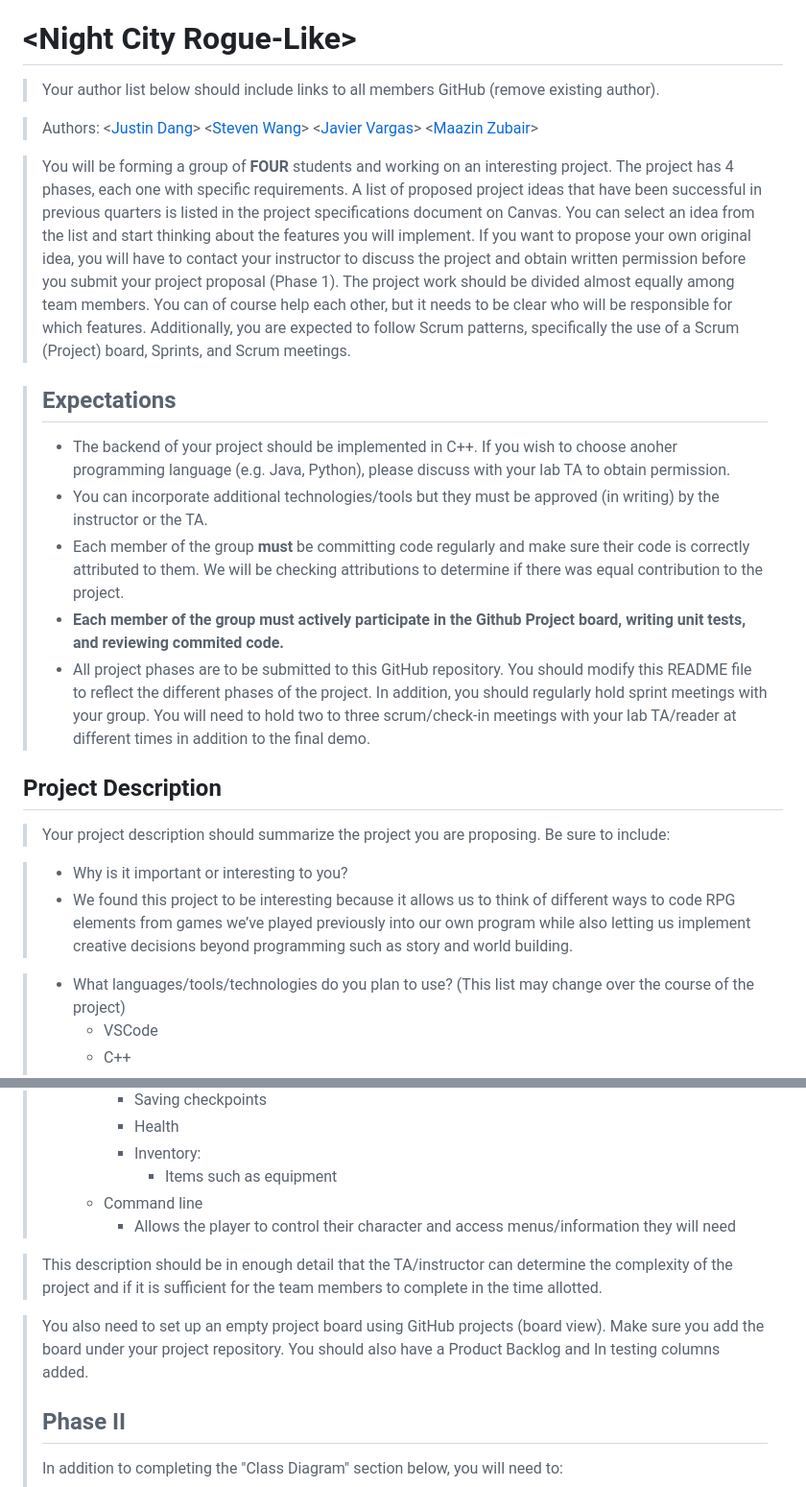
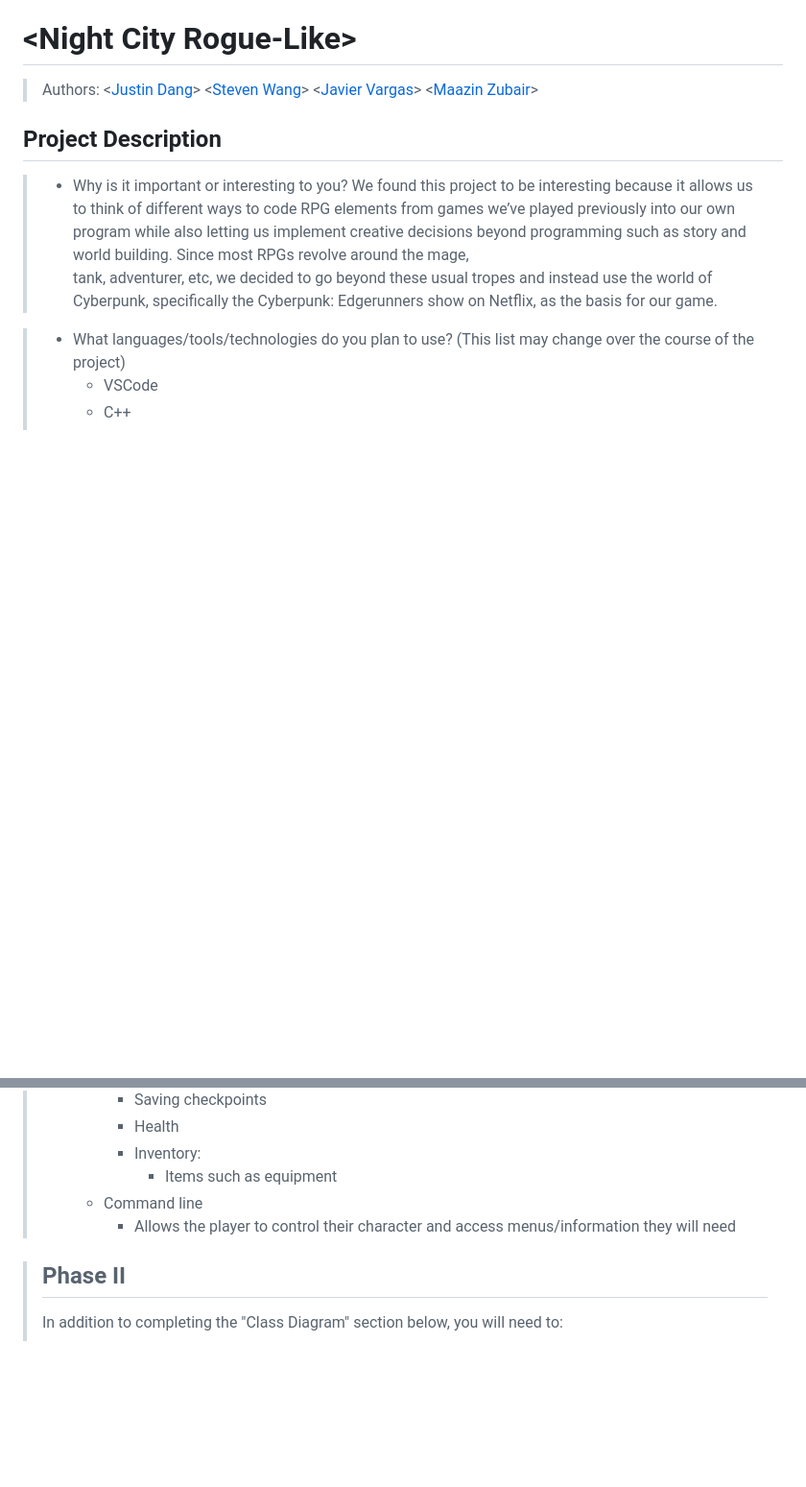
Before and after one commit to mannuel116/CS100-Final-Project, a Markdown page: README.md, 2 parts joined by grey strips. Shown at 96% size. Drawn GitHub-style; blank space fills up the shorter version.

```diff
--- a/README.md
+++ b/README.md
@@ -3,27 +3,17 @@
  > Prompt text is any lines beginning with "\>"
  > Replace anything between \<...\> with your project specifics and remove angle brackets. For example, you need to name your project and replace the header right below this line with that title (no angle brackets).
 # \<Night City Rogue-Like\>
- > Your author list below should include links to all members GitHub (remove existing author).
 
  > Authors: \<[Justin Dang](https://github.com/JustinBLDang)\>
  \<[Steven Wang](https://github.com/mannuel116)\>
  \<[Javier Vargas](https://github.com/jvarCS)\>
  \<[Maazin Zubair](https://github.com/Maazin-Zubair)\>
 
- > You will be forming a group of **FOUR** students and working on an interesting project. The project has 4 phases, each one with specific requirements. A list of proposed project ideas that have been successful in previous quarters is listed in the project specifications document on Canvas. You can select an idea from the list and start thinking about the features you will implement. If you want to propose your own original idea, you will have to contact your instructor to discuss the project and obtain written permission before you submit your project proposal (Phase 1). The project work should be divided almost equally among team members. You can of course help each other, but it needs to be clear who will be responsible for which features. Additionally, you are expected to follow Scrum patterns, specifically the use of a Scrum (Project) board, Sprints, and Scrum meetings.
-
- > ## Expectations
- > * The backend of your project should be implemented in C++. If you wish to choose anoher programming language (e.g. Java, Python), please discuss with your lab TA to obtain permission.
- > * You can incorporate additional technologies/tools but they must be approved (in writing) by the instructor or the TA.
- > * Each member of the group **must** be committing code regularly and make sure their code is correctly attributed to them. We will be checking attributions to determine if there was equal contribution to the project.
- > * **Each member of the group must actively participate in the Github Project board, writing unit tests, and reviewing commited code.**
-> * All project phases are to be submitted to this GitHub repository. You should modify this README file to reflect the different phases of the project. In addition, you should regularly hold sprint meetings with your group. You will need to hold two to three scrum/check-in meetings with your lab TA/reader at different times in addition to the final demo.
-
 ## Project Description
- > Your project description should summarize the project you are proposing. Be sure to include:
-
  > * Why is it important or interesting to you?
- > * We found this project to be interesting because it allows us to think of different ways to code RPG elements from games we’ve played previously into our own program while also letting us implement creative decisions beyond programming such as story and world building.
+     We found this project to be interesting because it allows us to think of different ways to code RPG elements from games we’ve played previously into our own program while also letting us implement creative decisions beyond programming such as story and world building. Since most RPGs revolve around the mage,
+ tank, adventurer, etc, we decided to go beyond these usual tropes and instead use the world of Cyberpunk, specifically the Cyberpunk: Edgerunners show on Netflix,
+ as the basis for our game.
 
  > * What languages/tools/technologies do you plan to use? (This list may change over the course of the project)
  >   * VSCode
@@ -46,10 +36,6 @@
  >   * Command line
  >       * Allows the player to control their character and access menus/information they will need
 
- > This description should be in enough detail that the TA/instructor can determine the complexity of the project and if it is sufficient for the team members to complete in the time allotted.
-
- >
- > You also need to set up an empty project board using GitHub projects (board view). Make sure you add the board under your project repository. You should also have a Product Backlog and In testing columns added.
  > ## Phase II
  > In addition to completing the "Class Diagram" section below, you will need to:
  > * Create an "Epic" (note) for each feature. Place these epics in the `Product Backlog` column
```
